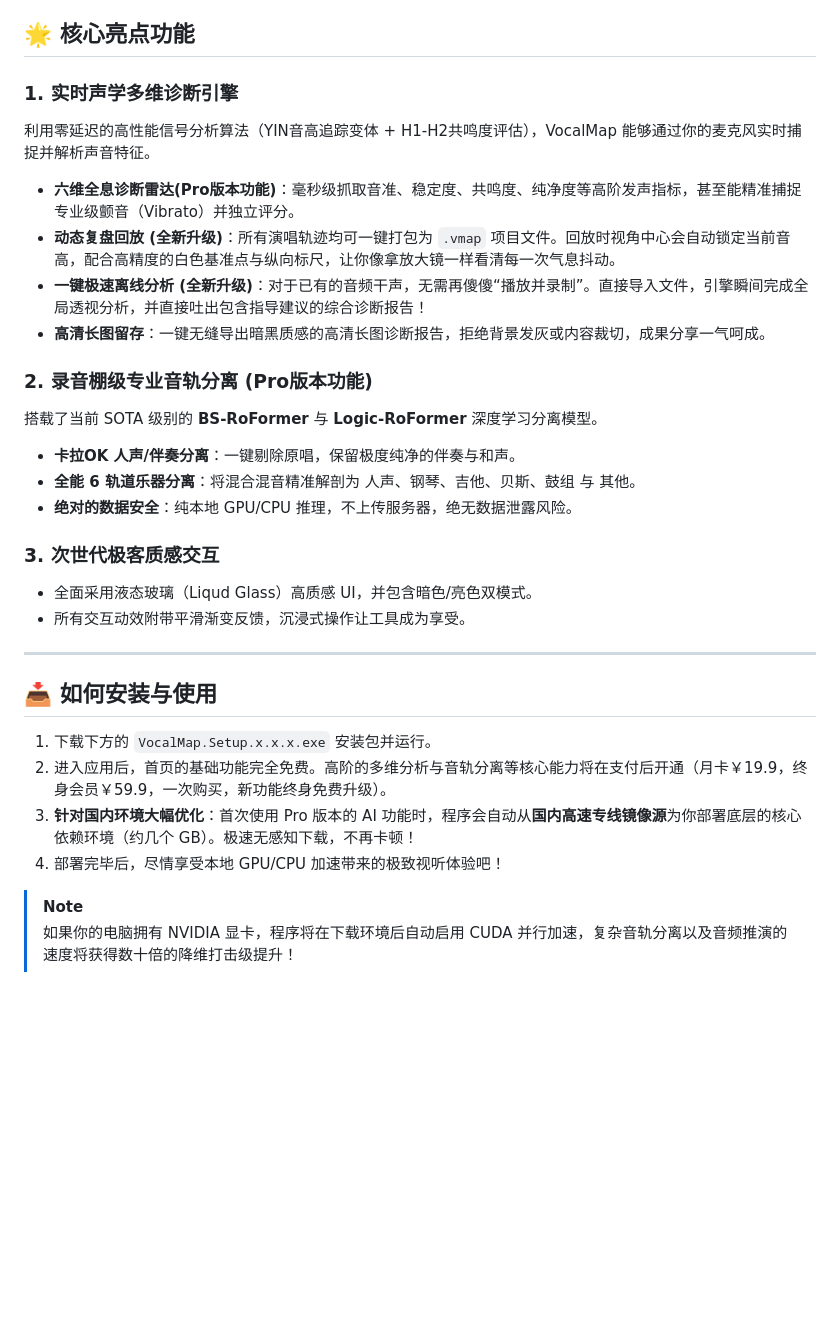
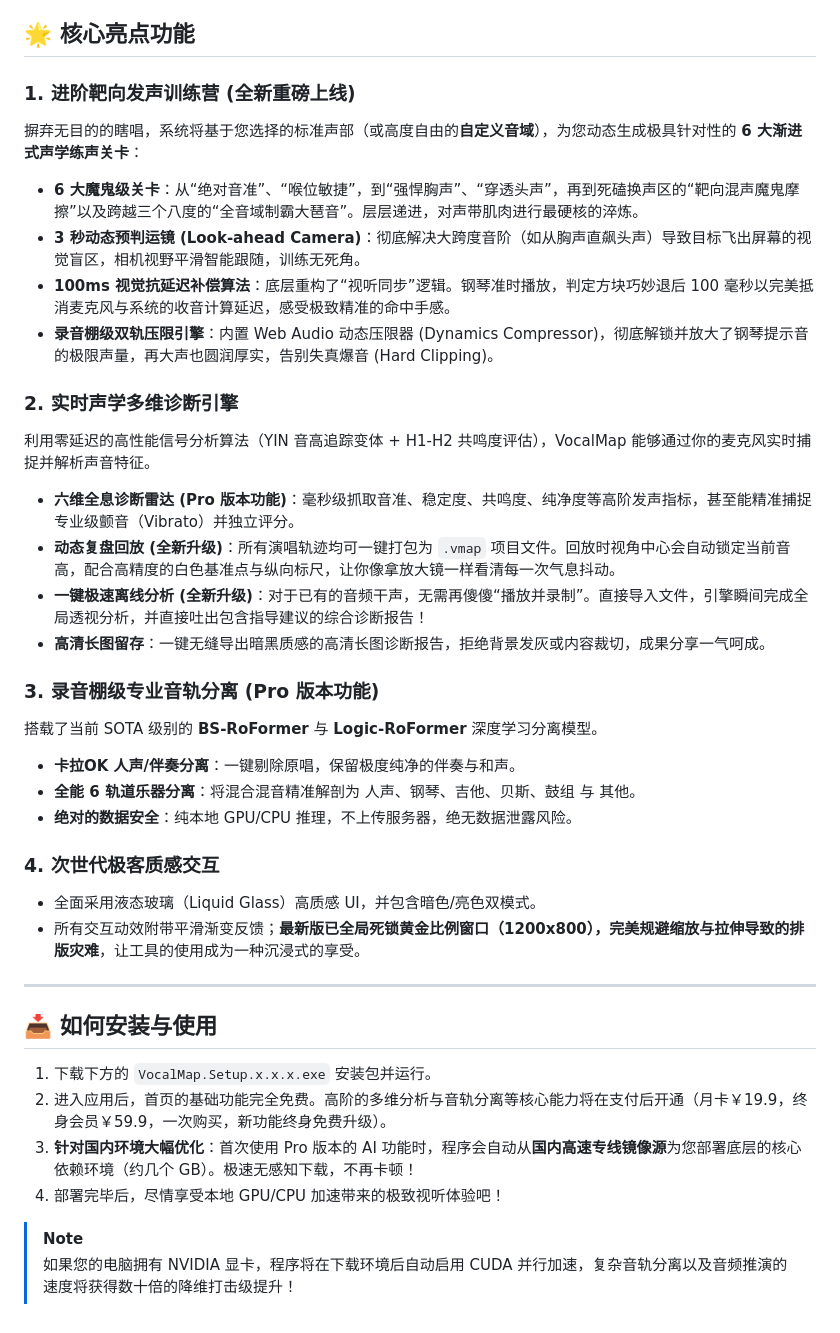
Before and after one commit to DX-Protst/VocalMap-Release, a Markdown page: README.md, the part around the change. Rendered like a GitHub page; blank space fills up the shorter version.

```diff
--- a/README.md
+++ b/README.md
@@ -6,22 +6,29 @@
 
 ## 🌟 核心亮点功能
 
-### 1. 实时声学多维诊断引擎
-利用零延迟的高性能信号分析算法（YIN音高追踪变体 + H1-H2共鸣度评估），VocalMap 能够通过你的麦克风实时捕捉并解析声音特征。
-*   **六维全息诊断雷达(Pro版本功能)**：毫秒级抓取音准、稳定度、共鸣度、纯净度等高阶发声指标，甚至能精准捕捉专业级颤音（Vibrato）并独立评分。
+### 1. 进阶靶向发声训练营 (全新重磅上线)
+摒弃无目的的瞎唱，系统将基于您选择的标准声部（或高度自由的**自定义音域**），为您动态生成极具针对性的 **6 大渐进式声学练声关卡**：
+*   **6 大魔鬼级关卡**：从“绝对音准”、“喉位敏捷”，到“强悍胸声”、“穿透头声”，再到死磕换声区的“靶向混声魔鬼摩擦”以及跨越三个八度的“全音域制霸大琶音”。层层递进，对声带肌肉进行最硬核的淬炼。
+*   **3 秒动态预判运镜 (Look-ahead Camera)**：彻底解决大跨度音阶（如从胸声直飙头声）导致目标飞出屏幕的视觉盲区，相机视野平滑智能跟随，训练无死角。
+*   **100ms 视觉抗延迟补偿算法**：底层重构了“视听同步”逻辑。钢琴准时播放，判定方块巧妙退后 100 毫秒以完美抵消麦克风与系统的收音计算延迟，感受极致精准的命中手感。
+*   **录音棚级双轨压限引擎**：内置 Web Audio 动态压限器 (Dynamics Compressor)，彻底解锁并放大了钢琴提示音的极限声量，再大声也圆润厚实，告别失真爆音 (Hard Clipping)。
+
+### 2. 实时声学多维诊断引擎
+利用零延迟的高性能信号分析算法（YIN 音高追踪变体 + H1-H2 共鸣度评估），VocalMap 能够通过你的麦克风实时捕捉并解析声音特征。
+*   **六维全息诊断雷达 (Pro 版本功能)**：毫秒级抓取音准、稳定度、共鸣度、纯净度等高阶发声指标，甚至能精准捕捉专业级颤音（Vibrato）并独立评分。
 *   **动态复盘回放 (全新升级)**：所有演唱轨迹均可一键打包为 `.vmap` 项目文件。回放时视角中心会自动锁定当前音高，配合高精度的白色基准点与纵向标尺，让你像拿放大镜一样看清每一次气息抖动。
 *   **一键极速离线分析 (全新升级)**：对于已有的音频干声，无需再傻傻“播放并录制”。直接导入文件，引擎瞬间完成全局透视分析，并直接吐出包含指导建议的综合诊断报告！
 *   **高清长图留存**：一键无缝导出暗黑质感的高清长图诊断报告，拒绝背景发灰或内容裁切，成果分享一气呵成。
 
-### 2. 录音棚级专业音轨分离 (Pro版本功能)
+### 3. 录音棚级专业音轨分离 (Pro 版本功能)
 搭载了当前 SOTA 级别的 **BS-RoFormer** 与 **Logic-RoFormer** 深度学习分离模型。
 *   **卡拉OK 人声/伴奏分离**：一键剔除原唱，保留极度纯净的伴奏与和声。
 *   **全能 6 轨道乐器分离**：将混合混音精准解剖为 人声、钢琴、吉他、贝斯、鼓组 与 其他。
 *   **绝对的数据安全**：纯本地 GPU/CPU 推理，不上传服务器，绝无数据泄露风险。
 
-### 3. 次世代极客质感交互
-*   全面采用液态玻璃（Liqud Glass）高质感 UI，并包含暗色/亮色双模式。
-*   所有交互动效附带平滑渐变反馈，沉浸式操作让工具成为享受。
+### 4. 次世代极客质感交互
+*   全面采用液态玻璃（Liquid Glass）高质感 UI，并包含暗色/亮色双模式。
+*   所有交互动效附带平滑渐变反馈；**最新版已全局死锁黄金比例窗口（1200x800），完美规避缩放与拉伸导致的排版灾难**，让工具的使用成为一种沉浸式的享受。
 
 ---
 
@@ -29,8 +36,8 @@
 
 1.  下载下方的 `VocalMap.Setup.x.x.x.exe` 安装包并运行。
 2.  进入应用后，首页的基础功能完全免费。高阶的多维分析与音轨分离等核心能力将在支付后开通（月卡￥19.9，终身会员￥59.9，一次购买，新功能终身免费升级）。
-3.  **针对国内环境大幅优化**：首次使用 Pro 版本的 AI 功能时，程序会自动从**国内高速专线镜像源**为你部署底层的核心依赖环境（约几个 GB）。极速无感知下载，不再卡顿！
+3.  **针对国内环境大幅优化**：首次使用 Pro 版本的 AI 功能时，程序会自动从**国内高速专线镜像源**为您部署底层的核心依赖环境（约几个 GB）。极速无感知下载，不再卡顿！
 4.  部署完毕后，尽情享受本地 GPU/CPU 加速带来的极致视听体验吧！
 
 > [!NOTE]
-> 如果你的电脑拥有 NVIDIA 显卡，程序将在下载环境后自动启用 CUDA 并行加速，复杂音轨分离以及音频推演的速度将获得数十倍的降维打击级提升！
+> 如果您的电脑拥有 NVIDIA 显卡，程序将在下载环境后自动启用 CUDA 并行加速，复杂音轨分离以及音频推演的速度将获得数十倍的降维打击级提升！
```
